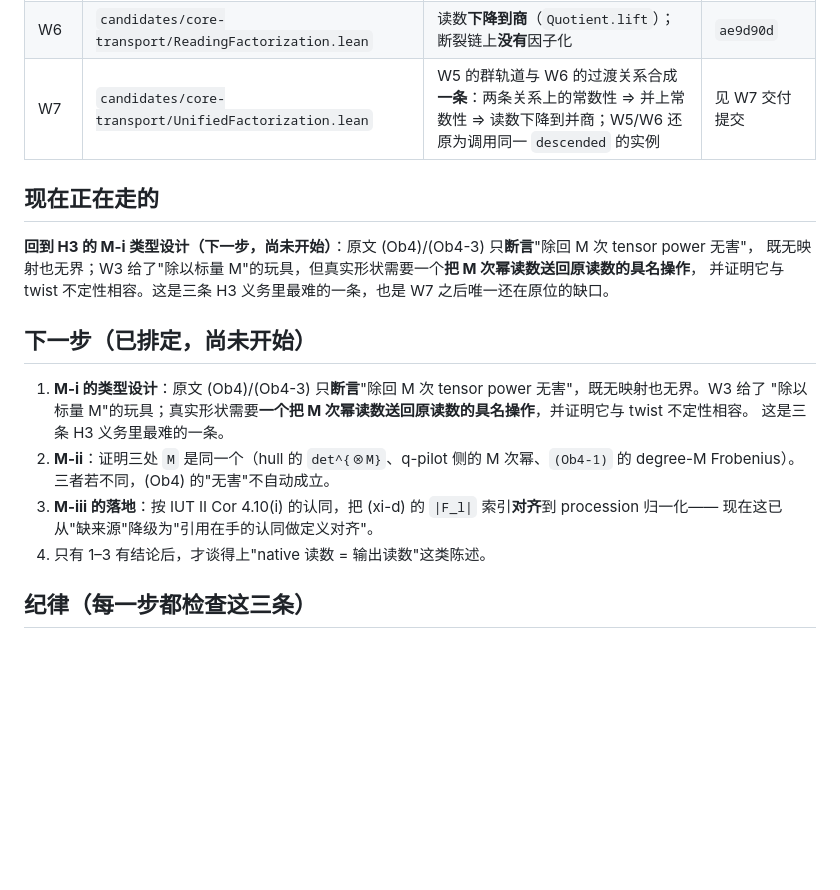
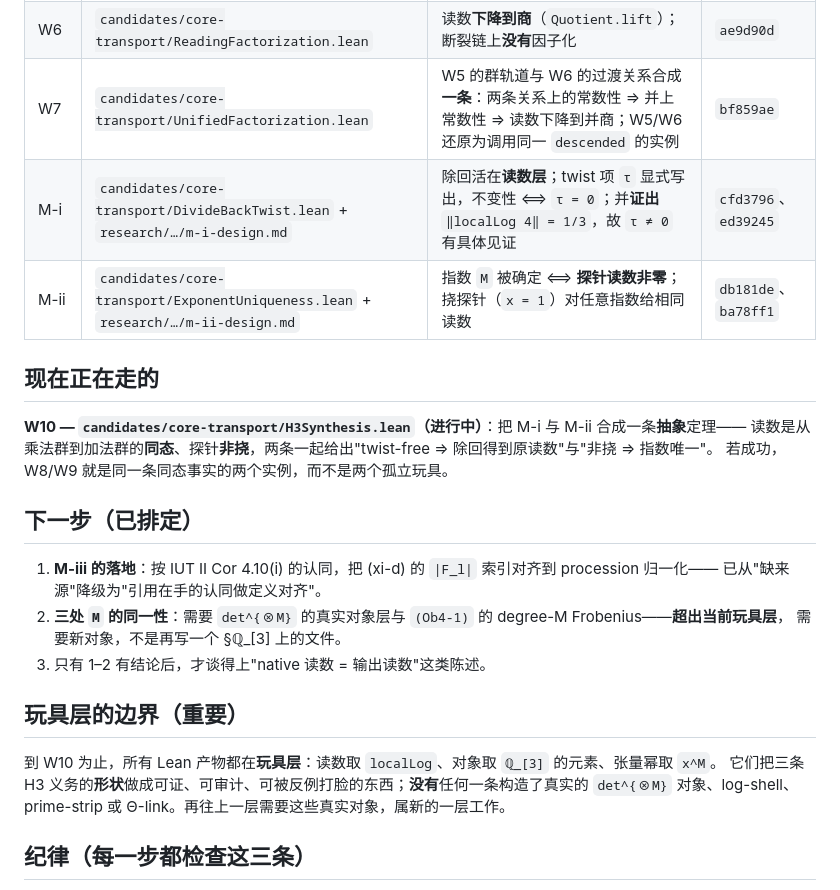
Before and after one commit to Luminescence10086/Inter-universal-Teichmuller-Theory, a Markdown page: research/core-backward-2026-10-23/PATH.md, the part around the change. Rendered like a GitHub page; blank space fills up the shorter version.

Commit message:
core backward: PATH.md records M-i and M-ii as taken, W10 in flight, and where the toy layer ends
The path document now lists DivideBackTwist (M-i: the twist term made explicit, with |localLog 4| = 1/3
proving it is not vacuous) and ExponentUniqueness (M-ii: an exponent is determined iff the probe reading is
non-zero) with their commits, marks W10 -- the abstract synthesis of the two -- as in flight, and states
plainly where the toy layer ends: every Lean artifact so far lives on Q_3 with localLog and x -> x^M, and
none of them constructs a real det^{tensor M} object, log-shell, prime-strip or Theta-link. The next layer
needs those objects.

Also restates the remaining order: M-iii's alignment (now a definition alignment with the identification in
hand), then the coincidence of the three M's, which needs the real objects.

```diff
--- a/research/core-backward-2026-10-23/PATH.md
+++ b/research/core-backward-2026-10-23/PATH.md
@@ -25,24 +25,29 @@ K4（执行来源）这三处最容易含糊的地方，各自做成一个能编
 | W4 | `candidates/core-transport/TransitionCompatibility.lean` | 带余圈律的过渡；相容链迫使读数相同，断裂链不 | `8a6ada4` |
 | W5 | `candidates/core-transport/NormalizationAlignment.lean` | 不变读数 ⇒ **轨道平均 = 标签处取值**（`0 ↔ ⟨F_l^⋆⟩` 的代数内容） | `ae9d90d` |
 | W6 | `candidates/core-transport/ReadingFactorization.lean` | 读数**下降到商**（`Quotient.lift`）；断裂链上**没有**因子化 | `ae9d90d` |
-| W7 | `candidates/core-transport/UnifiedFactorization.lean` | W5 的群轨道与 W6 的过渡关系合成**一条**：两条关系上的常数性 ⇒ 并上常数性 ⇒ 读数下降到并商；W5/W6 还原为调用同一 `descended` 的实例 | 见 W7 交付提交 |
+| W7 | `candidates/core-transport/UnifiedFactorization.lean` | W5 的群轨道与 W6 的过渡关系合成**一条**：两条关系上的常数性 ⇒ 并上常数性 ⇒ 读数下降到并商；W5/W6 还原为调用同一 `descended` 的实例 | `bf859ae` |
+| M-i | `candidates/core-transport/DivideBackTwist.lean` + `research/…/m-i-design.md` | 除回活在**读数层**；twist 项 `τ` 显式写出，不变性 ⟺ `τ = 0`；并**证出** `‖localLog 4‖ = 1/3`，故 `τ ≠ 0` 有具体见证 | `cfd3796`、`ed39245` |
+| M-ii | `candidates/core-transport/ExponentUniqueness.lean` + `research/…/m-ii-design.md` | 指数 `M` 被确定 ⟺ **探针读数非零**；挠探针（`x = 1`）对任意指数给相同读数 | `db181de`、`ba78ff1` |
 
 ## 现在正在走的
 
-**回到 H3 的 M-i 类型设计（下一步，尚未开始）**：原文 (Ob4)/(Ob4-3) 只**断言**"除回 M 次 tensor power 无害"，
-既无映射也无界；W3 给了"除以标量 M"的玩具，但真实形状需要一个**把 M 次幂读数送回原读数的具名操作**，
-并证明它与 twist 不定性相容。这是三条 H3 义务里最难的一条，也是 W7 之后唯一还在原位的缺口。
+**W10 — `candidates/core-transport/H3Synthesis.lean`（进行中）**：把 M-i 与 M-ii 合成一条**抽象**定理——
+读数是从乘法群到加法群的**同态**、探针**非挠**，两条一起给出"twist-free ⇒ 除回得到原读数"与"非挠 ⇒ 指数唯一"。
+若成功，W8/W9 就是同一条同态事实的两个实例，而不是两个孤立玩具。
 
-## 下一步（已排定，尚未开始）
+## 下一步（已排定）
 
-1. **M-i 的类型设计**：原文 (Ob4)/(Ob4-3) 只**断言**"除回 M 次 tensor power 无害"，既无映射也无界。W3 给了
-   "除以标量 M"的玩具；真实形状需要**一个把 M 次幂读数送回原读数的具名操作**，并证明它与 twist 不定性相容。
-   这是三条 H3 义务里最难的一条。
-2. **M-ii**：证明三处 `M` 是同一个（hull 的 `det^{⊗M}`、q-pilot 侧的 M 次幂、`(Ob4-1)` 的 degree-M Frobenius）。
-   三者若不同，(Ob4) 的"无害"不自动成立。
-3. **M-iii 的落地**：按 IUT II Cor 4.10(i) 的认同，把 (xi-d) 的 `|F_l|` 索引**对齐**到 procession 归一化——
-   现在这已从"缺来源"降级为"引用在手的认同做定义对齐"。
-4. 只有 1–3 有结论后，才谈得上"native 读数 = 输出读数"这类陈述。
+1. **M-iii 的落地**：按 IUT II Cor 4.10(i) 的认同，把 (xi-d) 的 `|F_l|` 索引对齐到 procession 归一化——
+   已从"缺来源"降级为"引用在手的认同做定义对齐"。
+2. **三处 `M` 的同一性**：需要 `det^{⊗M}` 的真实对象层与 `(Ob4-1)` 的 degree-M Frobenius——**超出当前玩具层**，
+   需要新对象，不是再写一个 §ℚ_[3] 上的文件。
+3. 只有 1–2 有结论后，才谈得上"native 读数 = 输出读数"这类陈述。
+
+## 玩具层的边界（重要）
+
+到 W10 为止，所有 Lean 产物都在**玩具层**：读数取 `localLog`、对象取 `ℚ_[3]` 的元素、张量幂取 `x^M`。
+它们把三条 H3 义务的**形状**做成可证、可审计、可被反例打脸的东西；**没有**任何一条构造了真实的
+`det^{⊗M}` 对象、log-shell、prime-strip 或 Θ-link。再往上一层需要这些真实对象，属新的一层工作。
 
 ## 纪律（每一步都检查这三条）
 
```
